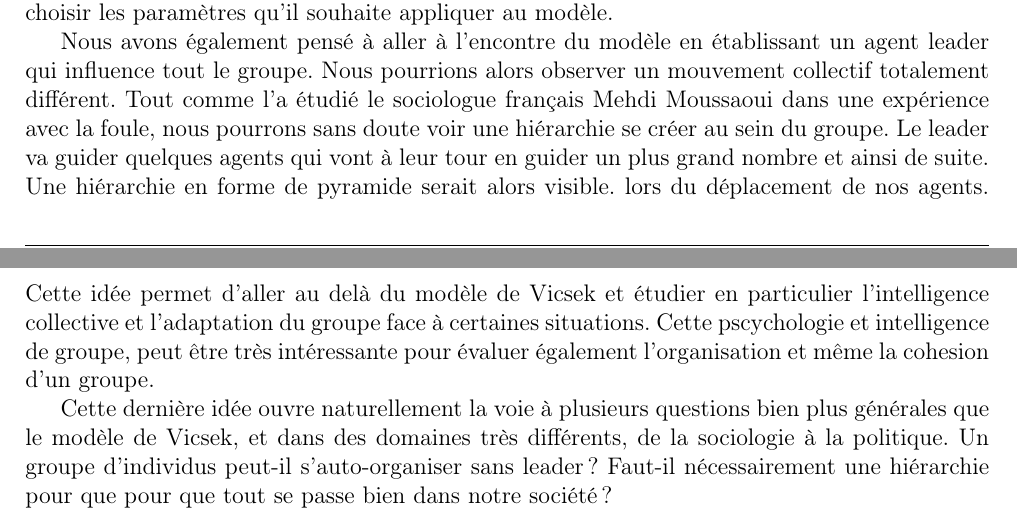
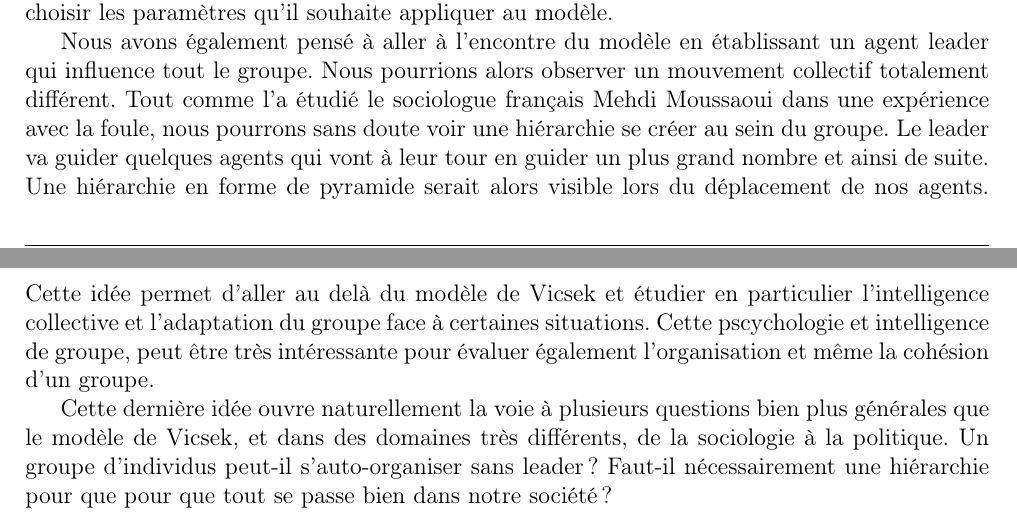
Before and after one commit to Shadow15510/Viscek, a LaTeX document (feuille_route/feuille_route.tex): two parts of pages 3 and 4 of 4, joined at a grey line, cut so that both start at the same text. Compiled offline with pdfLaTeX.

Commit message:
Correction de fautes

```diff
--- a/feuille_route/feuille_route.tex
+++ b/feuille_route/feuille_route.tex
@@ -82,7 +82,7 @@
 
 	Il serait aussi interrésant de rajouter une interface graphique à notre script Python pour plus de confort quant à l'utilisation de notre programme. L'utilisateur pourrait alors plus facilement choisir les paramètres qu'il souhaite appliquer au modèle.
 
-	Nous avons également pensé à aller à l'encontre du modèle en établissant un agent leader qui influence tout le groupe. Nous pourrions alors observer un mouvement collectif totalement différent. Tout comme l'a étudié le sociologue français Mehdi Moussaoui dans une expérience avec la foule, nous pourrons sans doute voir une hiérarchie se créer au sein du groupe. Le leader va guider quelques agents qui vont à leur tour en guider un plus grand nombre et ainsi de suite. Une hiérarchie en forme de pyramide serait alors visible. lors du déplacement de nos agents. Cette idée permet d'aller au delà du modèle de Vicsek et étudier en particulier l'intelligence collective et l'adaptation du groupe face à certaines situations. Cette pscychologie et intelligence de groupe, peut être très intéressante pour évaluer également l'organisation et même la cohesion d'un groupe.
+	Nous avons également pensé à aller à l'encontre du modèle en établissant un agent leader qui influence tout le groupe. Nous pourrions alors observer un mouvement collectif totalement différent. Tout comme l'a étudié le sociologue français Mehdi Moussaoui dans une expérience avec la foule, nous pourrons sans doute voir une hiérarchie se créer au sein du groupe. Le leader va guider quelques agents qui vont à leur tour en guider un plus grand nombre et ainsi de suite. Une hiérarchie en forme de pyramide serait alors visible lors du déplacement de nos agents. Cette idée permet d'aller au delà du modèle de Vicsek et étudier en particulier l'intelligence collective et l'adaptation du groupe face à certaines situations. Cette pscychologie et intelligence de groupe, peut être très intéressante pour évaluer également l'organisation et même la cohésion d'un groupe.
 
 	Cette dernière idée ouvre naturellement la voie à plusieurs questions bien plus générales que le modèle de Vicsek, et dans des domaines très différents, de la sociologie à la politique. Un groupe d'individus peut-il s'auto-organiser sans leader~? Faut-il nécessairement une hiérarchie pour que pour que tout se passe bien dans notre société~?
 
```
